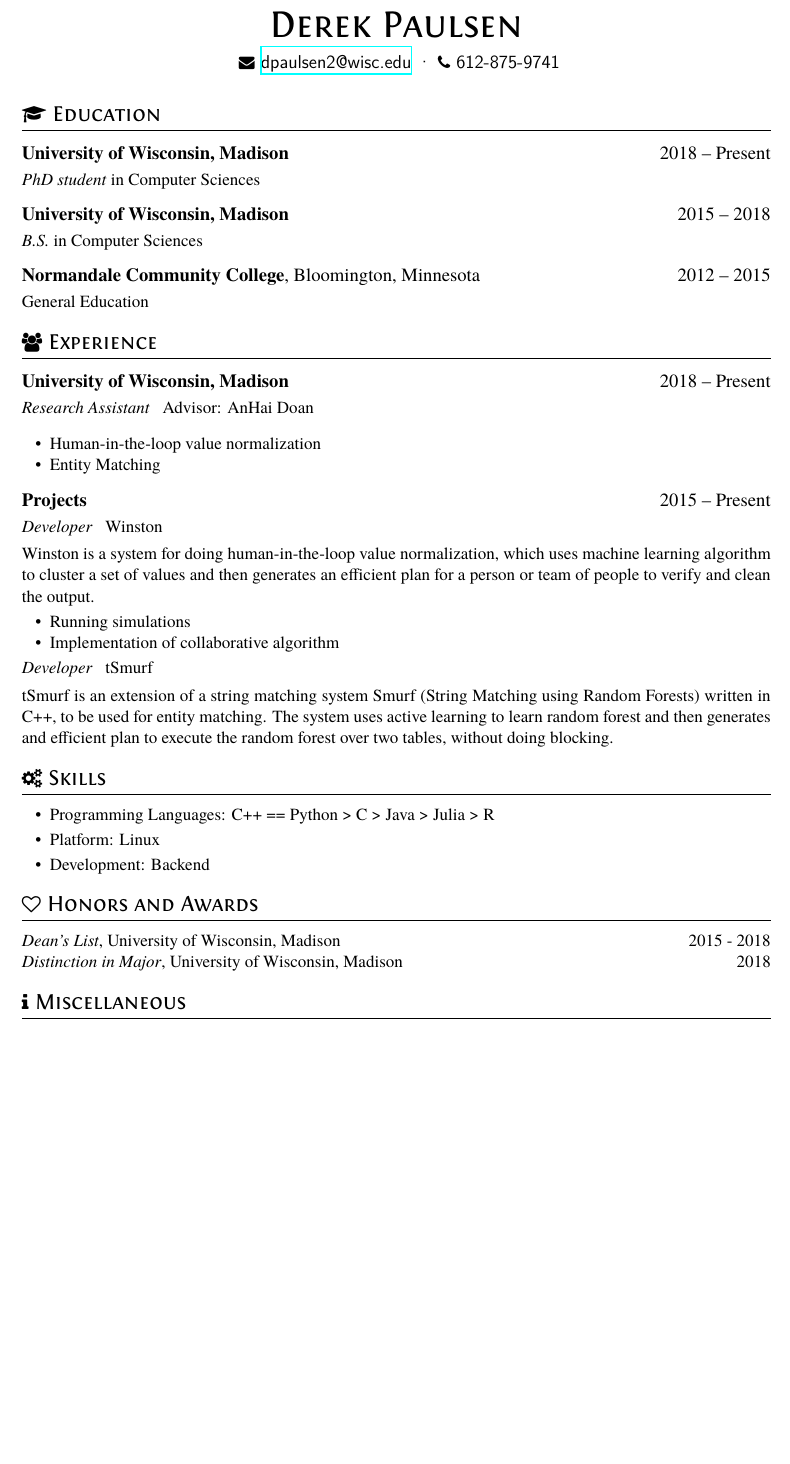
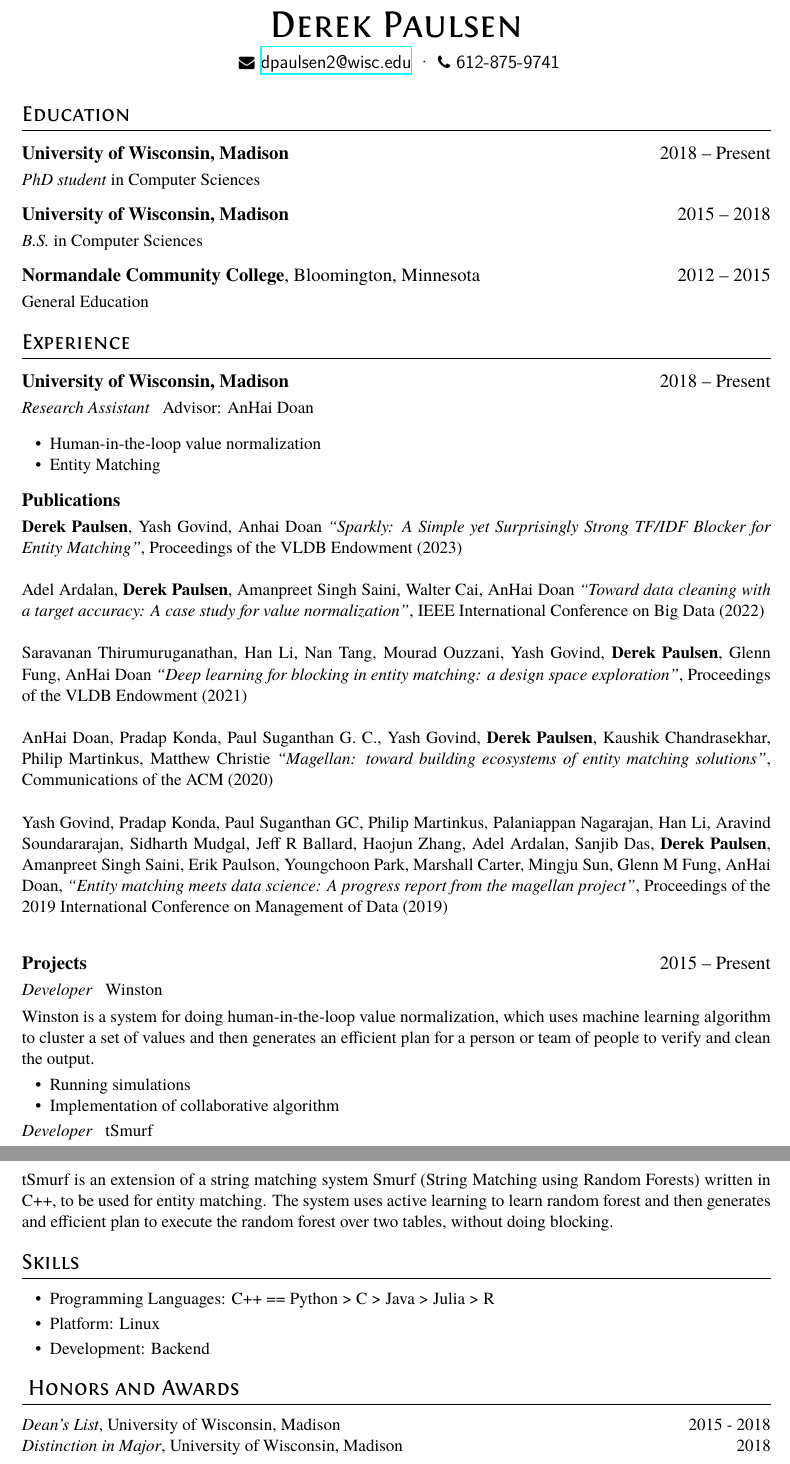
Before and after one commit to derekpaulsen/resume, a LaTeX CV (resume.tex): part of the page before the commit and two parts of pages 1 and 2 of 2 after it, the two joined at a grey line, cut so that both start at the same text, the shorter picture padded with empty space. Compiled offline with XeLaTeX.

Commit message:
add publications

```diff
--- a/resume.tex
+++ b/resume.tex
@@ -14,7 +14,7 @@
   \phone{612-875-9741}% \textperiodcentered\
   %\linkedin[billryan8]{https://www.linkedin.com/in/billryan8}}
 }
-\section{\faGraduationCap\ Education}
+\section{Education}
 \datedsubsection{\textbf{University of Wisconsin, Madison}}{2018 -- Present}
 \textit{PhD student} in Computer Sciences
 \datedsubsection{\textbf{University of Wisconsin, Madison}}{2015 -- 2018}
@@ -22,7 +22,7 @@
 \datedsubsection{\textbf{Normandale Community College}, Bloomington, Minnesota}{2012 -- 2015}
 General Education
 
-\section{\faUsers\ Experience}
+\section{Experience}
 \datedsubsection{\textbf{University of Wisconsin, Madison}}{2018 -- Present}
 \role{Research Assistant}{Advisor: AnHai Doan}
 %TODO
@@ -32,6 +32,29 @@ General Education
   \item Human-in-the-loop value normalization
   \item Entity Matching
 \end{itemize}
+
+
+\subsection{\textbf{Publications}}
+
+\textbf{Derek Paulsen}, Yash Govind, Anhai Doan
+\textit{``Sparkly: A Simple yet Surprisingly Strong TF/IDF Blocker for Entity Matching''},
+Proceedings of the VLDB Endowment (2023)\\
+
+Adel Ardalan, \textbf{Derek Paulsen}, Amanpreet Singh Saini, Walter Cai, AnHai Doan
+\textit{``Toward data cleaning with a target accuracy: A case study for value normalization''},
+IEEE International Conference on Big Data (2022)\\
+
+Saravanan Thirumuruganathan, Han Li, Nan Tang, Mourad Ouzzani, Yash Govind, \textbf{Derek Paulsen}, Glenn Fung, AnHai Doan
+\textit{``Deep learning for blocking in entity matching: a design space exploration''},
+Proceedings of the VLDB Endowment (2021)\\
+
+AnHai Doan, Pradap Konda, Paul Suganthan G. C., Yash Govind, \textbf{Derek Paulsen}, Kaushik Chandrasekhar, Philip Martinkus, Matthew Christie
+\textit{``Magellan: toward building ecosystems of entity matching solutions''},
+Communications of the ACM (2020)\\
+
+Yash Govind, Pradap Konda, Paul Suganthan GC, Philip Martinkus, Palaniappan Nagarajan, Han Li, Aravind Soundararajan, Sidharth Mudgal, Jeff R Ballard, Haojun Zhang, Adel Ardalan, Sanjib Das, \textbf{Derek Paulsen}, Amanpreet Singh Saini, Erik Paulson, Youngchoon Park, Marshall Carter, Mingju Sun, Glenn M Fung, AnHai Doan,
+\textit{``Entity matching meets data science: A progress report from the magellan project''},
+Proceedings of the 2019 International Conference on Management of Data (2019)\\
 
 \datedsubsection{\textbf{Projects}}{2015 -- Present}
 \role{Developer}{Winston}
@@ -58,18 +81,18 @@ generates and efficient plan to execute the random forest over two tables, witho
 %  \item main contribution
 %\end{itemize}
 
-\section{\faCogs\ Skills}
+\section{Skills}
 \begin{itemize}[parsep=0.5ex]
   \item Programming Languages: C++ == Python > C > Java > Julia > R
   \item Platform: Linux
   \item Development: Backend
 \end{itemize}
 
-\section{\faHeartO\ Honors and Awards}
+\section{\ Honors and Awards}
 \datedline{\textit{Dean's List}, University of Wisconsin, Madison }{2015 - 2018}
 \datedline{\textit{Distinction in Major}, University of Wisconsin, Madison}{2018}
 
-\section{\faInfo\ Miscellaneous}
+\section{Miscellaneous}
 \begin{itemize}[parsep=0.5ex]
   \item GitHub: https://github.com/derekpaulsen
   \item Languages: English - Fluent
```
